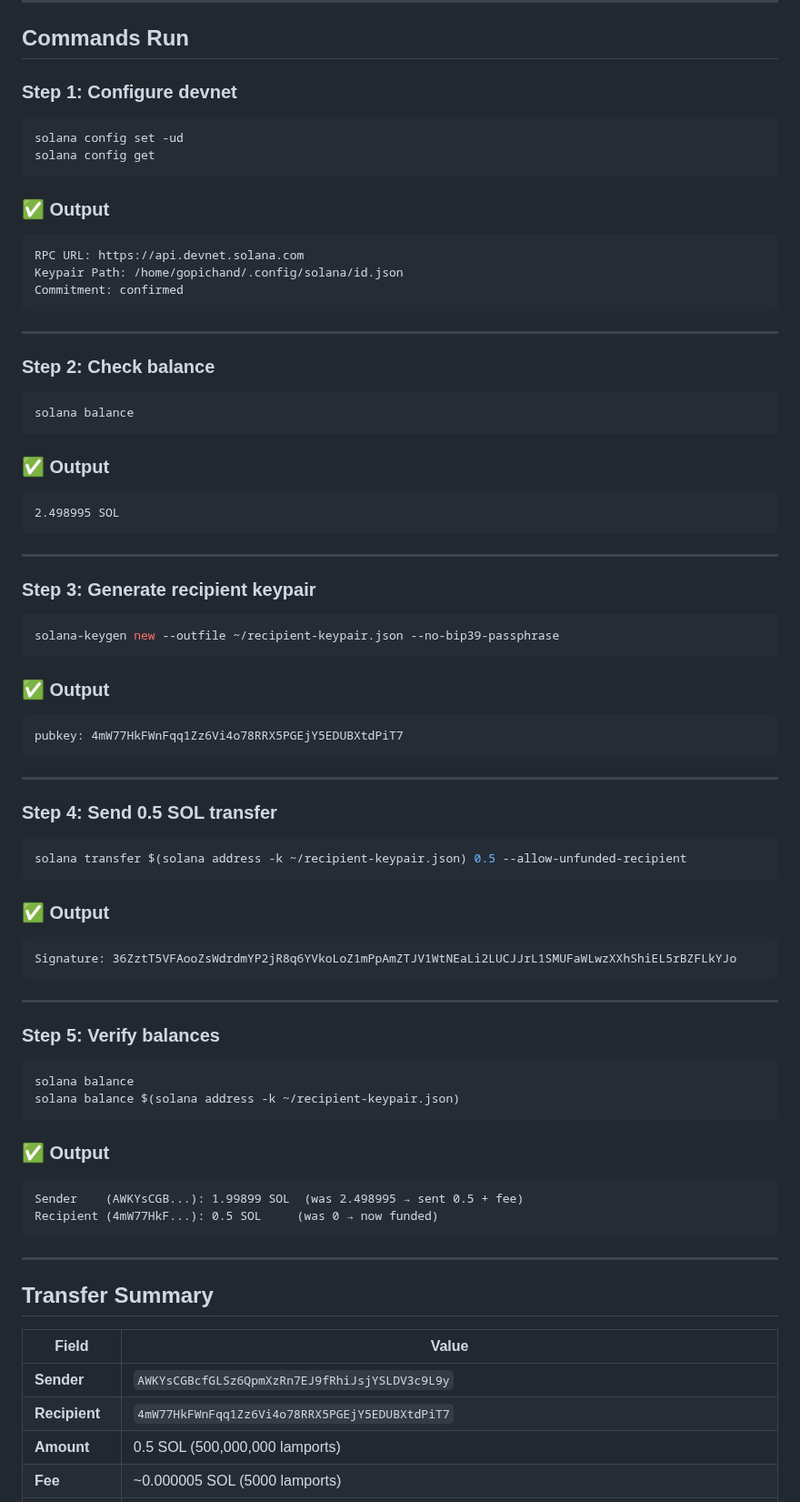
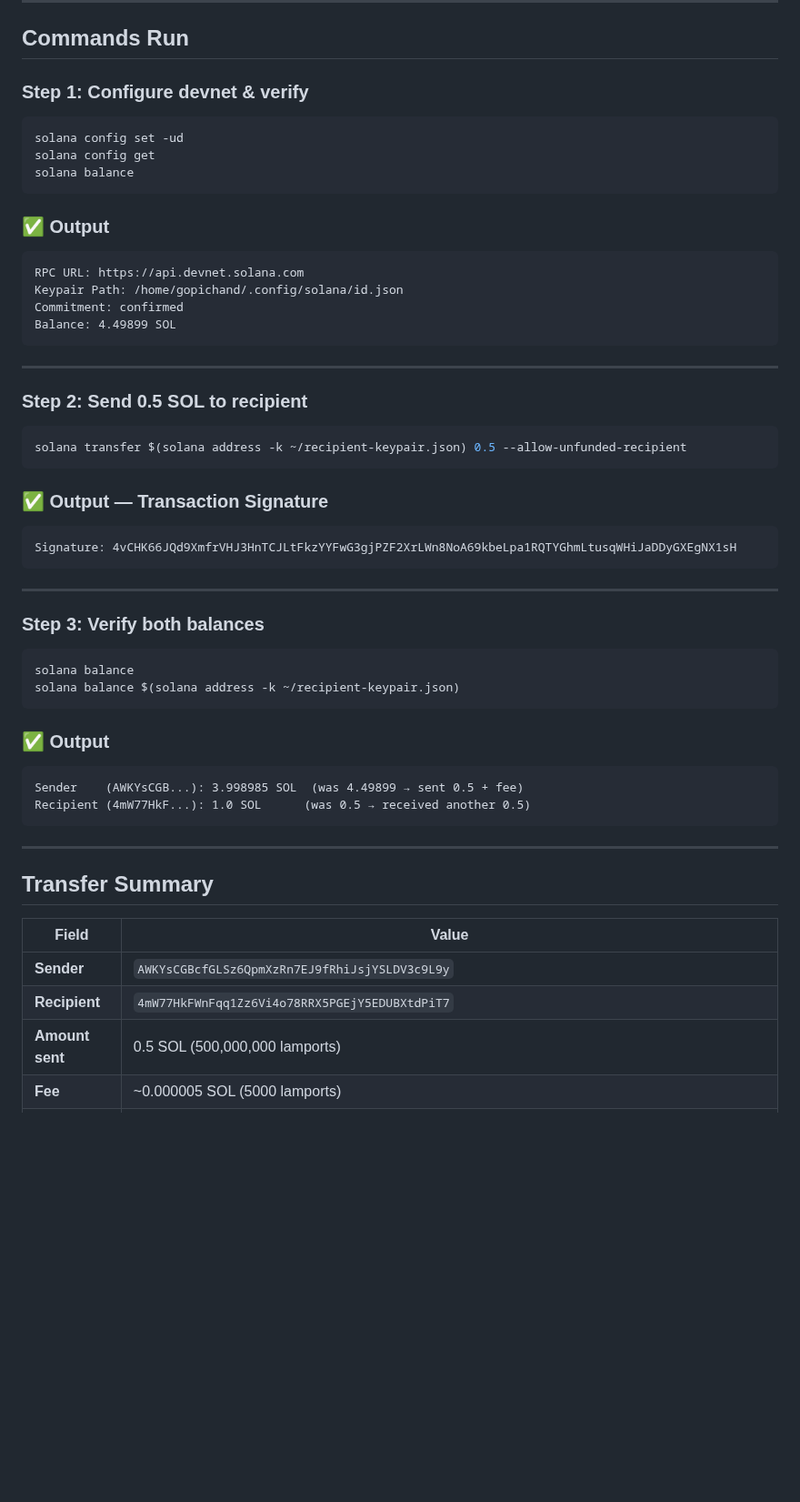
Before and after one commit to gopichandchalla16/100-days-of-solana, a Markdown page: day-16-first-sol-transfer/README.md, the part around one of its changes. Shown at 91% size. Drawn GitHub-style; blank space fills up the shorter version.

Commit message:
Day 16: Update with latest real transfer output — sig 4vCHK66J

````diff
--- a/day-16-first-sol-transfer/README.md
+++ b/day-16-first-sol-transfer/README.md
@@ -10,10 +10,11 @@ No intermediary. No webhook. No pending state. Settled in under a second.
 
 ## Commands Run
 
-### Step 1: Configure devnet
+### Step 1: Configure devnet & verify
 ```bash
 solana config set -ud
 solana config get
+solana balance
 ```
 
 ### ✅ Output
@@ -21,47 +22,24 @@ solana config get
 RPC URL: https://api.devnet.solana.com
 Keypair Path: /home/gopichand/.config/solana/id.json
 Commitment: confirmed
+Balance: 4.49899 SOL
 ```
 
 ---
 
-### Step 2: Check balance
+### Step 2: Send 0.5 SOL to recipient
 ```bash
-solana balance
+solana transfer $(solana address -k ~/recipient-keypair.json) 0.5 --allow-unfunded-recipient
 ```
 
-### ✅ Output
+### ✅ Output — Transaction Signature
 ```
-2.498995 SOL
+Signature: 4vCHK66JQd9XmfrVHJ3HnTCJLtFkzYYFwG3gjPZF2XrLWn8NoA69kbeLpa1RQTYGhmLtusqWHiJaDDyGXEgNX1sH
 ```
 
 ---
 
-### Step 3: Generate recipient keypair
-```bash
-solana-keygen new --outfile ~/recipient-keypair.json --no-bip39-passphrase
-```
-
-### ✅ Output
-```
-pubkey: 4mW77HkFWnFqq1Zz6Vi4o78RRX5PGEjY5EDUBXtdPiT7
-```
-
----
-
-### Step 4: Send 0.5 SOL transfer
-```bash
-solana transfer $(solana address -k ~/recipient-keypair.json) 0.5 --allow-unfunded-recipient
-```
-
-### ✅ Output
-```
-Signature: 36ZztT5VFAooZsWdrdmYP2jR8q6YVkoLoZ1mPpAmZTJV1WtNEaLi2LUCJJrL1SMUFaWLwzXXhShiEL5rBZFLkYJo
-```
-
----
-
-### Step 5: Verify balances
+### Step 3: Verify both balances
 ```bash
 solana balance
 solana balance $(solana address -k ~/recipient-keypair.json)
@@ -69,8 +47,8 @@ solana balance $(solana address -k ~/recipient-keypair.json)
 
 ### ✅ Output
 ```
-Sender    (AWKYsCGB...): 1.99899 SOL  (was 2.498995 → sent 0.5 + fee)
-Recipient (4mW77HkF...): 0.5 SOL     (was 0 → now funded)
+Sender    (AWKYsCGB...): 3.998985 SOL  (was 4.49899 → sent 0.5 + fee)
+Recipient (4mW77HkF...): 1.0 SOL      (was 0.5 → received another 0.5)
 ```
 
 ---
@@ -81,5 +59,5 @@ Recipient (4mW77HkF...): 0.5 SOL     (was 0 → now funded)
 |-------|-------|
 | **Sender** | `AWKYsCGBcfGLSz6QpmXzRn7EJ9fRhiJsjYSLDV3c9L9y` |
 | **Recipient** | `4mW77HkFWnFqq1Zz6Vi4o78RRX5PGEjY5EDUBXtdPiT7` |
-| **Amount** | 0.5 SOL (500,000,000 lamports) |
+| **Amount sent** | 0.5 SOL (500,000,000 lamports) |
 | **Fee** | ~0.000005 SOL (5000 lamports) |
````
Also changed, not shown: other parts of day-16-first-sol-transfer/README.md (+5 -5 lines).
